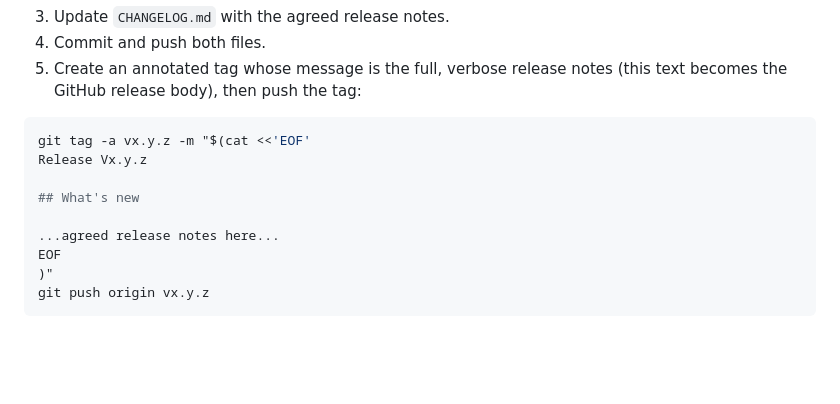
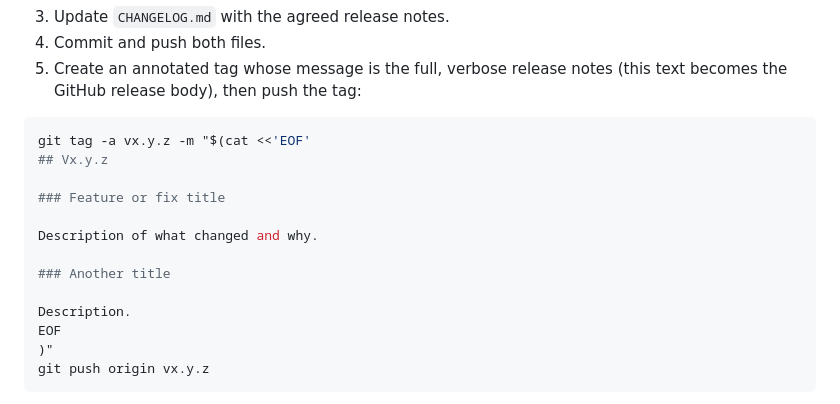
Before and after one commit to minlux/dymon, a Markdown page: CLAUDE.md, the part around the change. Drawn GitHub-style; blank space fills up the shorter version.

Commit message:
docs: align release note format in CLAUDE.md with CHANGELOG style
Co-Authored-By: Claude Sonnet 4.6 <noreply@anthropic.com>

````diff
--- a/CLAUDE.md
+++ b/CLAUDE.md
@@ -110,11 +110,15 @@ Single-line braceless bodies are not allowed, even for trivial cases.
 
 ```bash
 git tag -a vx.y.z -m "$(cat <<'EOF'
-Release Vx.y.z
+## Vx.y.z
 
-## What's new
+### Feature or fix title
 
-...agreed release notes here...
+Description of what changed and why.
+
+### Another title
+
+Description.
 EOF
 )"
 git push origin vx.y.z
````
